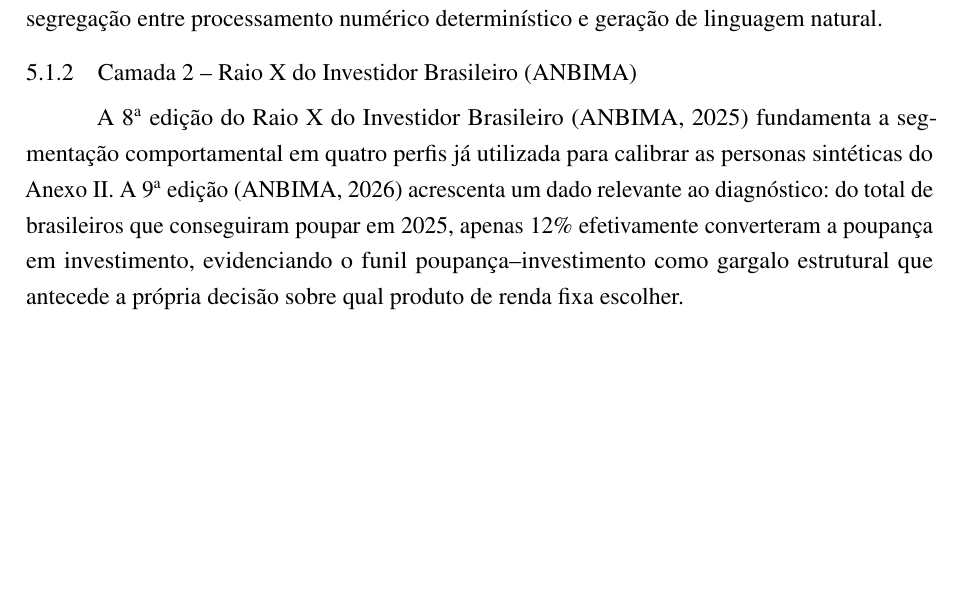
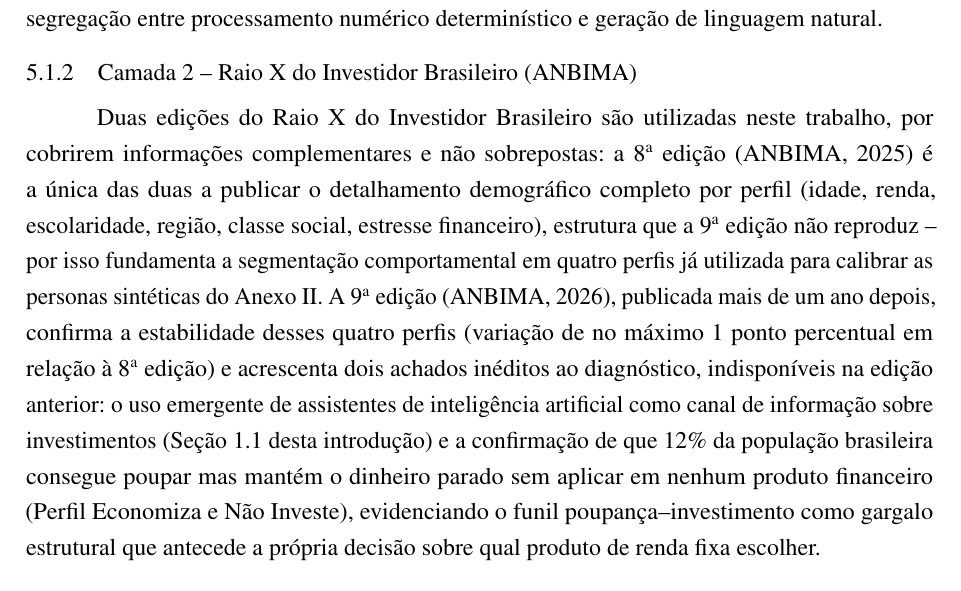
Before and after one commit to kuelka/TemplateLatexIDP, a LaTeX thesis (main.tex, which reads capitulos/05-resultados.tex): part of page 31 of 45 before the commit and part of page 31 of 46 after it, cut so that both start at the same text, the shorter picture padded with empty space. Compiled offline with pdfLaTeX.

Commit message:
Corrige e detalha uso das 2 edicoes do Raio X em 05-resultados.tex
- Corrige claim impreciso: o texto anterior descrevia "12%" como taxa
  de conversao poupanca->investimento (citando anbima2026) -- essa
  estatistica de conversao nao foi encontrada em nenhuma das duas
  edicoes arquivadas. O que existe, confirmado nas duas, e que 12% e o
  proprio tamanho do Perfil Economiza e Nao Investe (poupa mas nao
  aplica) -- texto corrigido para essa framing precisa.
- Explica por que as 2 edicoes sao usadas de forma complementar: a 8a
  e a unica com os cartoes demograficos completos por perfil (a 9a nao
  reproduz essa estrutura, confirmado por busca no texto extraido); a
  9a, publicada mais de um ano depois (jan/2025 -> abr/2026), confirma
  estabilidade dos 4 perfis (variacao maxima de 1 p.p.: Caderneta
  20%->19%, demais identicos) e acrescenta 2 achados ineditos
  (assistentes de IA como canal de informacao; confirmacao do tamanho
  do Perfil Economiza e Nao Investe).

Compilado (pdflatex + biber x2): 0 erros/undefined, 45 paginas (+1).

```diff
--- a/capitulos/05-resultados.tex
+++ b/capitulos/05-resultados.tex
@@ -68,14 +68,26 @@ natural.
 \subsection{Camada 2 -- Raio X do Investidor Brasileiro (ANBIMA)}
 \label{subsec:camada2}
 
-A 8\textsuperscript{a} edi\c{c}\~ao do Raio X do Investidor Brasileiro
-\autocite{anbima2025} fundamenta a segmenta\c{c}\~ao comportamental em
-quatro perfis j\'a utilizada para calibrar as personas sint\'eticas do
-Anexo~\ref{ane:personas}. A 9\textsuperscript{a} edi\c{c}\~ao
-\autocite{anbima2026} acrescenta um dado relevante ao diagn\'ostico: do
-total de brasileiros que conseguiram poupar em 2025, apenas 12\%
-efetivamente converteram a poupan\c{c}a em investimento, evidenciando o
-funil poupan\c{c}a--investimento como gargalo estrutural que antecede a
+Duas edi\c{c}\~oes do Raio X do Investidor Brasileiro s\~ao utilizadas
+neste trabalho, por cobrirem informa\c{c}\~oes complementares e n\~ao
+sobrepostas: a 8\textsuperscript{a} edi\c{c}\~ao \autocite{anbima2025}
+\'e a \'unica das duas a publicar o detalhamento demogr\'afico completo
+por perfil (idade, renda, escolaridade, regi\~ao, classe social,
+estresse financeiro), estrutura que a 9\textsuperscript{a} edi\c{c}\~ao
+n\~ao reproduz -- por isso fundamenta a segmenta\c{c}\~ao comportamental
+em quatro perfis j\'a utilizada para calibrar as personas sint\'eticas
+do Anexo~\ref{ane:personas}. A 9\textsuperscript{a} edi\c{c}\~ao
+\autocite{anbima2026}, publicada mais de um ano depois, confirma a
+estabilidade desses quatro perfis (varia\c{c}\~ao de no m\'aximo 1
+ponto percentual em rela\c{c}\~ao \`a 8\textsuperscript{a} edi\c{c}\~ao)
+e acrescenta dois achados in\'editos ao diagn\'ostico, indispon\'iveis
+na edi\c{c}\~ao anterior: o uso emergente de assistentes de
+intelig\^encia artificial como canal de informa\c{c}\~ao sobre
+investimentos (Se\c{c}\~ao~\ref{sec:contextualizacao} desta introdu\c{c}\~ao) e a
+confirma\c{c}\~ao de que 12\% da popula\c{c}\~ao brasileira consegue
+poupar mas mant\'em o dinheiro parado sem aplicar em nenhum produto
+financeiro (Perfil Economiza e N\~ao Investe), evidenciando o funil
+poupan\c{c}a--investimento como gargalo estrutural que antecede a
 pr\'opria decis\~ao sobre qual produto de renda fixa escolher.
 
 \subsection{Camada 3 -- Reclame Aqui (Bancos P\'ublicos)}
```
